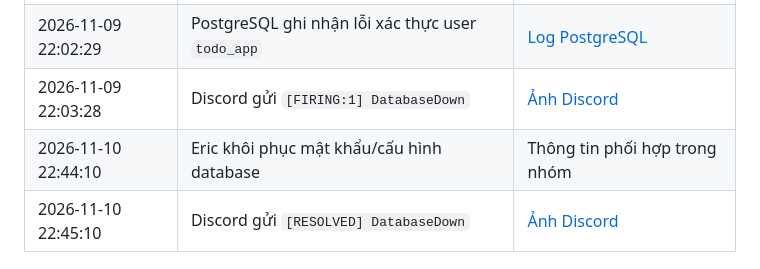
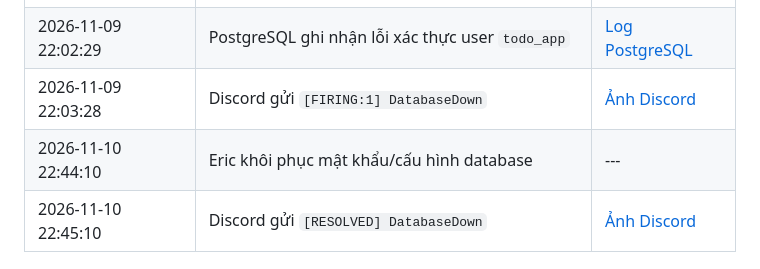
Before and after one commit to ericphan2545/devops-final, a Markdown page: docs/incidents/2026-11-09-database-down.md, the part around the change. GitHub-like rendering.

Commit message:
Update incident reports for database downtime and HTTP 80 blockage to enhance clarity and detail

```diff
--- a/docs/incidents/2026-11-09-database-down.md
+++ b/docs/incidents/2026-11-09-database-down.md
@@ -12,7 +12,7 @@
 | 2026-11-09 22:02:28 | Endpoint `/health` trả HTTP 500 Internal Server Error | [Ảnh termina](docs\evidence\week-4\incidents\incident-02-database-down\01-change-dbpassword-wrong-format.png) |
 | 2026-11-09 22:02:29 | PostgreSQL ghi nhận lỗi xác thực user `todo_app` | [Log PostgreSQL](docs\evidence\week-4\incidents\incident-02-database-down\01-change-dbpassword-wrong-format.png) |
 | 2026-11-09 22:03:28 | Discord gửi `[FIRING:1] DatabaseDown` | [Ảnh Discord](docs\evidence\week-4\incidents\incident-02-database-down\02-wait-for-discord-announ.png) |
-| 2026-11-10 22:44:10 | Eric khôi phục mật khẩu/cấu hình database | Thông tin phối hợp trong nhóm |
+| 2026-11-10 22:44:10 | Eric khôi phục mật khẩu/cấu hình database | --- |
 | 2026-11-10 22:45:10 | Discord gửi `[RESOLVED] DatabaseDown` | [Ảnh Discord](docs\evidence\week-4\incidents\incident-02-database-down\02-wait-for-discord-announ.png) |
 
 ## Số liệu
```
Also changed, not shown: docs/incidents/2026-11-10-http-80-blocked.md (+8 -9 lines).
